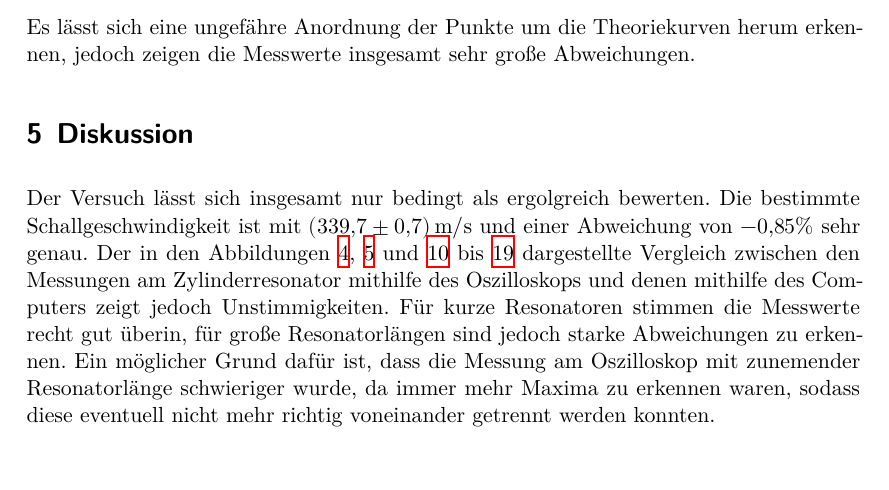
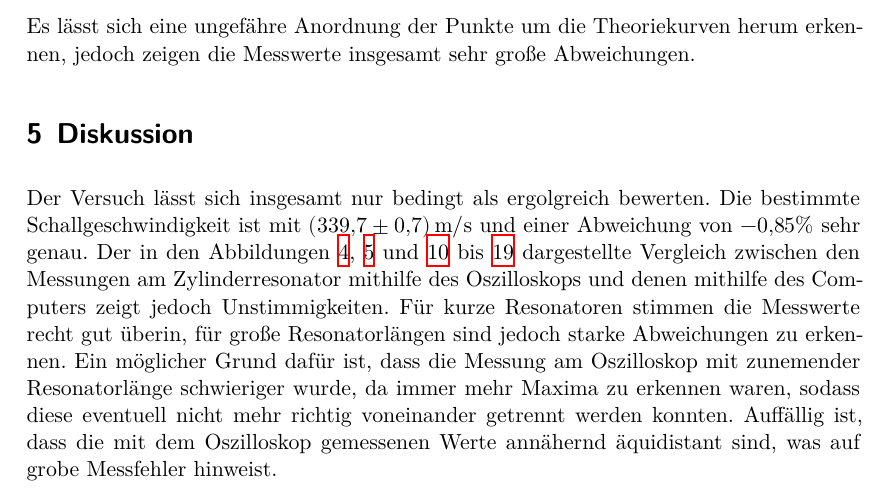
Before and after one commit to JaLuka98/FP_SS19, a LaTeX document (V23_quantenanalogien/main.tex, which reads V23_quantenanalogien/content/diskussion.tex): part of page 13 of 18, cut so that both start at the same text. Compiled offline with XeLaTeX.

```diff
--- a/V23_quantenanalogien/content/diskussion.tex
+++ b/V23_quantenanalogien/content/diskussion.tex
@@ -10,7 +10,8 @@
 gut überin, für große Resonatorlängen sind jedoch starke Abweichungen zu erkennen. Ein möglicher
 Grund dafür ist, dass die Messung am Oszilloskop mit zunemender Resonatorlänge schwieriger wurde,
 da immer mehr Maxima zu erkennen waren, sodass diese eventuell nicht mehr richtig voneinander getrennt
-werden konnten.
+werden konnten. Auffällig ist, dass die mit dem Oszilloskop gemessenen Werte annähernd
+äquidistant sind, was auf grobe Messfehler hinweist.
 
 Für den Kugelresonator hingegen zeigt sich eine sehr gute Übereinstimmung zwischen der Messung
 am Oszilloskop und der am Computer (vgl. Abbildung \ref{fig:hatomalles}). Die Messwerte für die
```
Also changed, not shown: V23_quantenanalogien/content/auswertung.tex (+1 -1 lines), V23_quantenanalogien/content/theorie.tex (+1 -1 lines).
